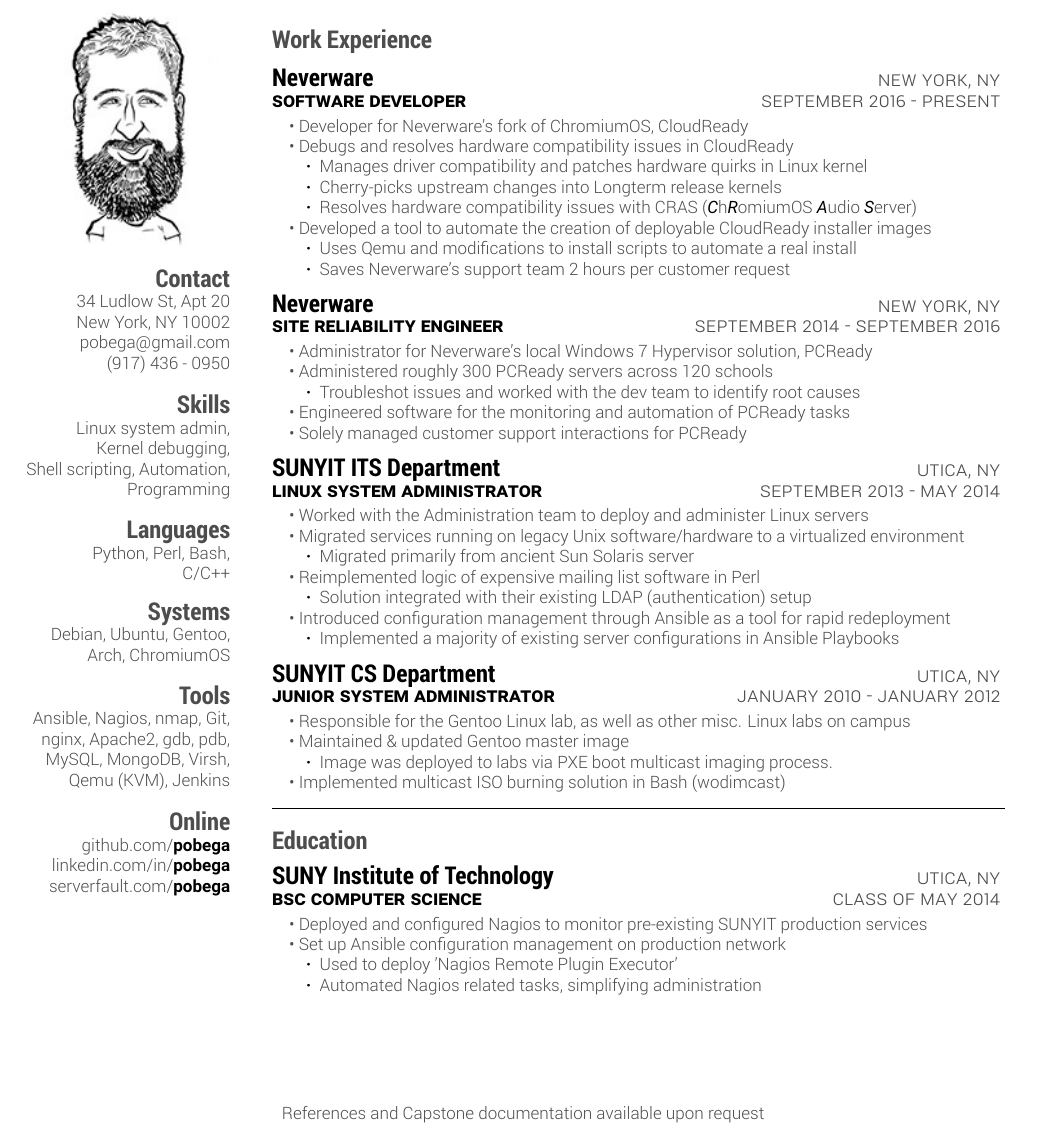
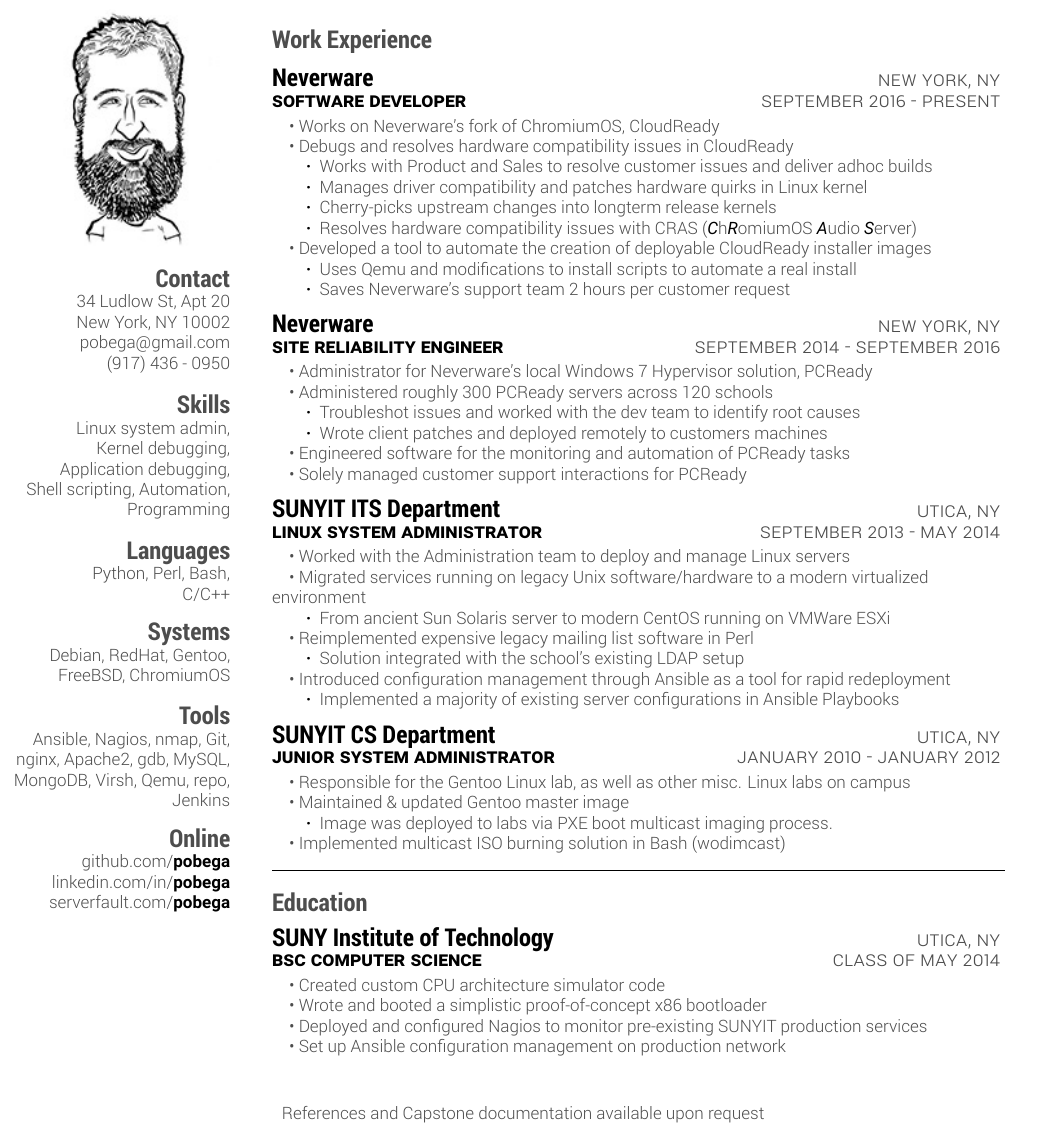
Before and after one commit to Pobega/resume, a LaTeX CV (main.tex): part of the page, cut so that both start at the same text. Compiled offline with XeLaTeX.

Commit message:
Update resume (#1)
* Update resume

```diff
--- a/main.tex
+++ b/main.tex
@@ -25,15 +25,16 @@
   \section{Skills}
     Linux system admin,
     Kernel debugging,
+    Application debugging,
     Shell scripting, Automation, Programming
   \section{Languages}
     Python, Perl, Bash,
     C/C++
   \section{Systems}
-    Debian, Ubuntu, Gentoo,
-    Arch, ChromiumOS
+    Debian, RedHat, Gentoo,
+    FreeBSD, ChromiumOS
   \section{Tools}
-	Ansible, Nagios, nmap, Git, nginx, Apache2, gdb, pdb, MySQL, MongoDB, Virsh, Qemu (KVM), Jenkins
+	Ansible, Nagios, nmap, Git, nginx, Apache2, gdb, MySQL, MongoDB, Virsh, Qemu, repo, Jenkins
   \section{Online}
     github.com/{\bodyfontbold pobega}
     linkedin.com/in/{\bodyfontbold pobega}
@@ -44,10 +45,11 @@
 \begin{main}
   \section{Work Experience}
     \experience{Neverware}{New York, NY}{Software Developer}{September 2016 - Present}
-      \point {Developer for Neverware's fork of ChromiumOS,  CloudReady}
+      \point {Works on Neverware's fork of ChromiumOS,  CloudReady}
       \point {Debugs and resolves hardware compatibility issues in CloudReady}
-        \subpoint {Manages driver compatibility and patches hardware quirks in Linux kernel }
-        \subpoint {Cherry-picks upstream changes into Longterm release kernels}
+        \subpoint {Works with Product and Sales to resolve customer issues and deliver adhoc builds}
+        \subpoint {Manages driver compatibility and patches hardware quirks in Linux kernel}
+        \subpoint {Cherry-picks upstream changes into longterm release kernels}
         \subpoint {Resolves hardware compatibility issues with CRAS ({\bodyfontitalics C}h{\bodyfontitalics R}omiumOS {\bodyfontitalics A}udio {\bodyfontitalics S}erver)}
       \point {Developed a tool to automate the creation of deployable CloudReady installer images}
         \subpoint {Uses Qemu and modifications to install scripts to automate a real install}
@@ -56,14 +58,15 @@
       \point {Administrator for Neverware's local Windows 7 Hypervisor solution, PCReady}
       \point {Administered roughly 300 PCReady servers across 120 schools}
         \subpoint {Troubleshot issues and worked with the dev team to identify root causes}
+        \subpoint {Wrote client patches and deployed remotely to customers machines}
       \point {Engineered software for the monitoring and automation of PCReady tasks}
       \point {Solely managed customer support interactions for PCReady}
     \experience{SUNYIT ITS Department}{Utica, NY}{Linux System Administrator}{September 2013 - May 2014}
-      \point {Worked with the Administration team to deploy and administer Linux servers}
-      \point {Migrated services running on legacy Unix software/hardware to a virtualized environment}
-        \subpoint {Migrated primarily from ancient Sun Solaris server}
-      \point {Reimplemented logic of expensive mailing list software in Perl}
-        \subpoint {Solution integrated with their existing LDAP (authentication) setup}
+      \point {Worked with the Administration team to deploy and manage Linux servers}
+      \point {Migrated services running on legacy Unix software/hardware to a modern virtualized environment}
+        \subpoint {From ancient Sun Solaris server to modern CentOS running on VMWare ESXi}
+      \point {Reimplemented expensive legacy mailing list software in Perl}
+        \subpoint {Solution integrated with the school's existing LDAP setup}
       \point {Introduced configuration management through Ansible as a tool for rapid redeployment}
         \subpoint {Implemented a majority of existing server configurations in Ansible Playbooks}
     \experience{SUNYIT CS Department}{Utica, NY}{Junior System Administrator}{January 2010 - January 2012}
@@ -74,10 +77,10 @@
   \hrulefill
   \section{Education}
     \experience{SUNY Institute of Technology}{Utica, NY}{BSc Computer Science}{Class of May 2014}
+      \point {Created custom CPU architecture simulator code}
+      \point {Wrote and booted a simplistic proof-of-concept x86 bootloader}
       \point {Deployed and configured Nagios to monitor pre-existing SUNYIT production services}
       \point {Set up Ansible configuration management on production network}
-        \subpoint {Used to deploy 'Nagios Remote Plugin Executor'}
-        \subpoint {Automated Nagios related tasks, simplifying administration}
 \end{main}
 
 \end{document}
```
Also changed, not shown: resume.pdf.
